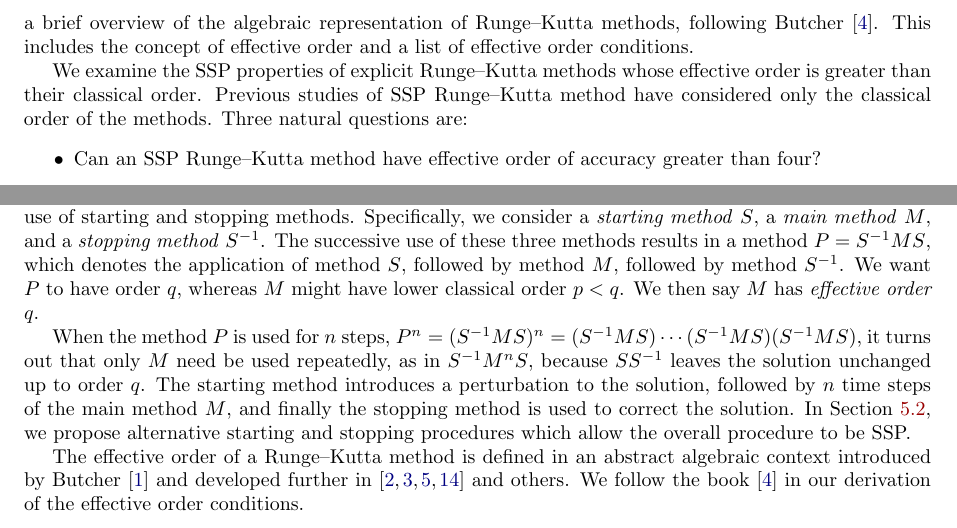
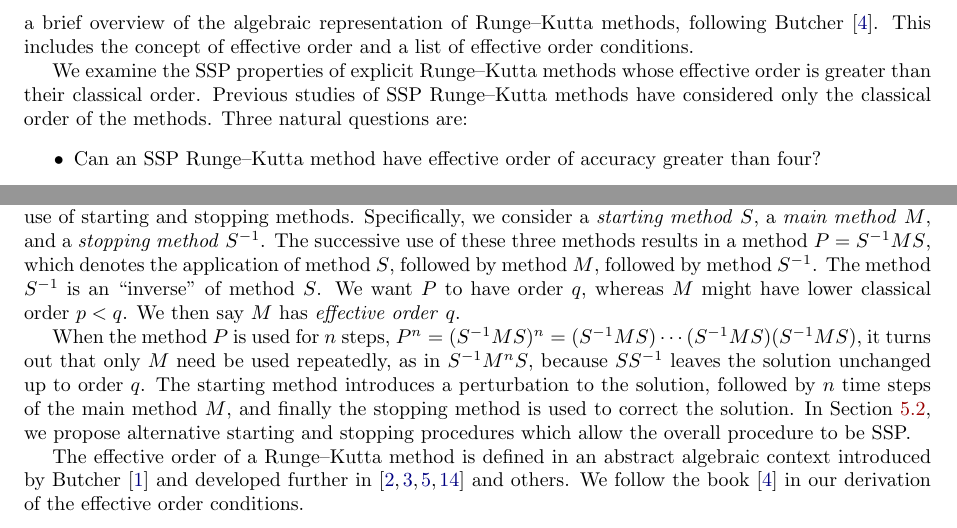
Before and after one commit to ketch/2013_effective-order-ssprk, a LaTeX paper (LATEX-current/Effective_order_SSPRK_methods.tex, which reads LATEX-current/1_Intro.tex, LATEX-current/3_Algebraic_RK.tex): two parts of pages 2 and 4 of 18, joined at a grey line, cut so that both start at the same text. Compiled offline with LaTeX, dvips and Ghostscript; an older LaTeX class or package is replaced by its successor.

Commit message:
typo and minor edit from Jim

```diff
--- a/LATEX-current/1_Intro.tex
+++ b/LATEX-current/1_Intro.tex
@@ -30,7 +30,7 @@ order conditions.
 
 We examine the SSP properties of explicit Runge--Kutta methods whose
 effective order is greater than their classical order.
-Previous studies of SSP Runge--Kutta method have considered only the
+Previous studies of SSP Runge--Kutta methods have considered only the
 classical order of the methods.
 Three natural questions are:
 \begin{itemize}
--- a/LATEX-current/3_Algebraic_RK.tex
+++ b/LATEX-current/3_Algebraic_RK.tex
@@ -12,6 +12,7 @@ Specifically, we consider a \emph{starting method} $S$, a \emph{main
 The successive use of these three methods results in a method $P =
 S^{-1}MS$, which denotes the application of method $S$, followed by
 method $M$, followed by method $S^{-1}$.
+The method $S^{-1}$ is an ``inverse'' of method $S$.
 We want $P$ to have order $q$, whereas $M$ might have lower classical
 order $p < q$.
 We then say $M$ has \emph{effective order} $q$.
```
